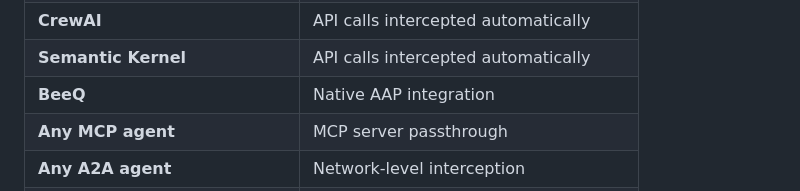
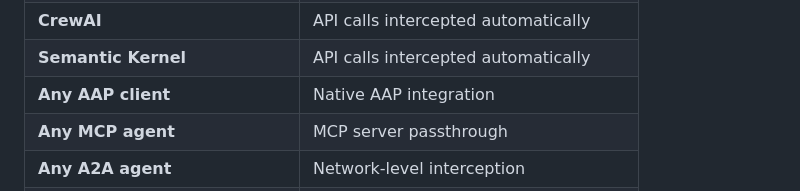
Before and after one commit to halyndev/halyn, a Markdown page: README.md, the part around the change. GitHub-like rendering.

Commit message:
fix: remove internal project reference

```diff
--- a/README.md
+++ b/README.md
@@ -205,7 +205,7 @@ Halyn intercepts any agentic system. The agent framework doesn't matter.
 | **AutoGen** | API calls intercepted automatically |
 | **CrewAI** | API calls intercepted automatically |
 | **Semantic Kernel** | API calls intercepted automatically |
-| **BeeQ** | Native AAP integration |
+| **Any AAP client** | Native AAP integration |
 | **Any MCP agent** | MCP server passthrough |
 | **Any A2A agent** | Network-level interception |
 | **Any OpenAI-compatible API** | Universal proxy compatibility |
```
